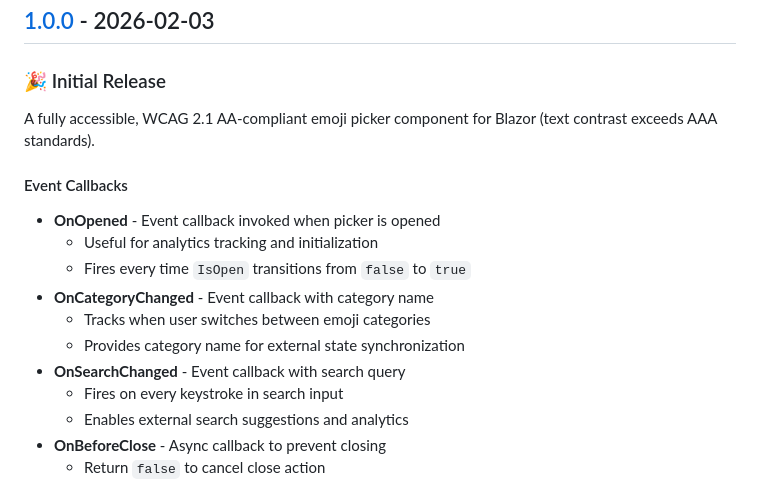
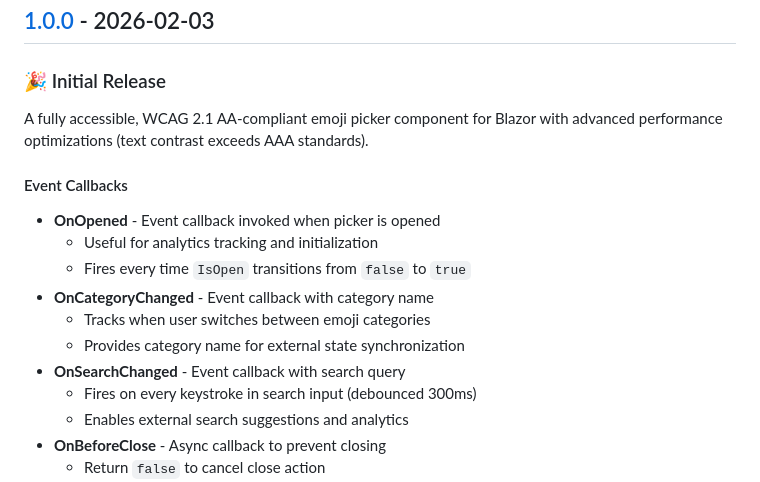
Before and after one commit to simscon1/BlazorEmo, a Markdown page: BlazorEmo/CHANGELOG.md, the part around one of its changes. Drawn GitHub-style.

```diff
--- a/BlazorEmo/CHANGELOG.md
+++ b/BlazorEmo/CHANGELOG.md
@@ -9,8 +9,7 @@ and this project adheres to [Semantic Versioning](https://semver.org/spec/v2.0.0
 
 ### 🎉 Initial Release
 
-A fully accessible, WCAG 2.1 AA-compliant emoji picker component for Blazor (text contrast exceeds AAA standards).
-
+A fully accessible, WCAG 2.1 AA-compliant emoji picker component for Blazor with advanced performance optimizations (text contrast exceeds AAA standards).
 
 #### Event Callbacks
 - **OnOpened** - Event callback invoked when picker is opened
@@ -20,7 +19,7 @@ A fully accessible, WCAG 2.1 AA-compliant emoji picker component for Blazor (tex
   - Tracks when user switches between emoji categories
   - Provides category name for external state synchronization
 - **OnSearchChanged** - Event callback with search query
-  - Fires on every keystroke in search input
+  - Fires on every keystroke in search input (debounced 300ms)
   - Enables external search suggestions and analytics
 - **OnBeforeClose** - Async callback to prevent closing
   - Return `false` to cancel close action
```
Also changed, not shown: other parts of BlazorEmo/CHANGELOG.md (+25 -10 lines), BlazorEmo/README.md (+22 -7 lines).
